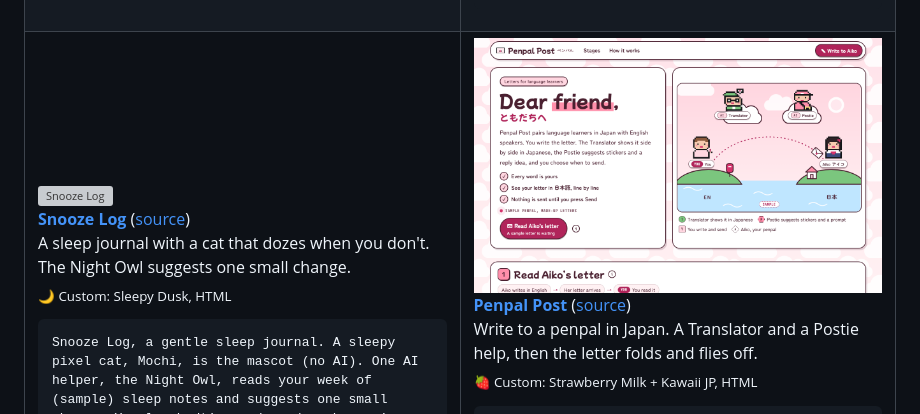
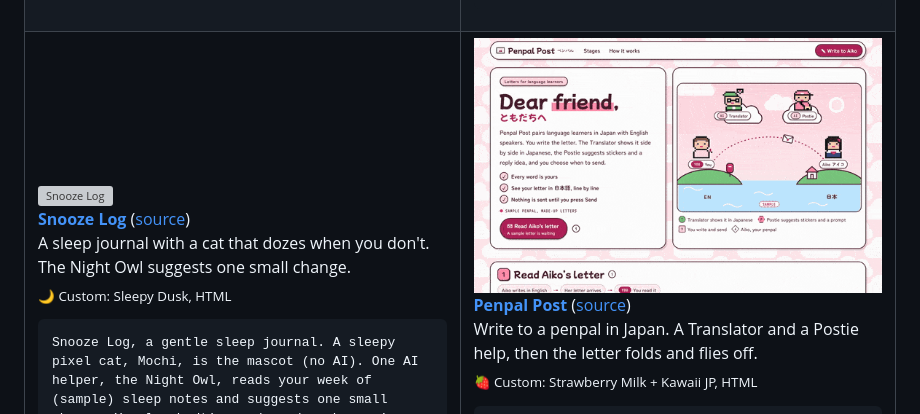
Before and after one commit to slyf0xx97/cutify-ui, a Markdown page: README.md, the part around the change. Rendered like a GitHub page; pictures changed too: docs/gallery/penpal-post.gif; grey boxes are pictures that could not be loaded.

````diff
--- a/README.md
+++ b/README.md
@@ -209,7 +209,7 @@ Snooze Log, a gentle sleep journal. A sleepy pixel cat, Mochi, is the mascot (no
 </td>
 <td width="50%" valign="top">
 
-<a href="https://slyf0xx97.github.io/cutify-ui/examples/penpal-post/"><img src="docs/gallery/penpal-post.png" alt="Penpal Post"></a><br><b><a href="https://slyf0xx97.github.io/cutify-ui/examples/penpal-post/">Penpal Post</a></b> (<a href="examples/penpal-post">source</a>)<br>Write to a penpal in Japan. A Translator and a Postie help, then the letter folds and flies off.<br><sub>🍓 Custom: Strawberry Milk + Kawaii JP, HTML</sub>
+<a href="https://slyf0xx97.github.io/cutify-ui/examples/penpal-post/"><img src="docs/gallery/penpal-post.gif" alt="Penpal Post"></a><br><b><a href="https://slyf0xx97.github.io/cutify-ui/examples/penpal-post/">Penpal Post</a></b> (<a href="examples/penpal-post">source</a>)<br>Write to a penpal in Japan. A Translator and a Postie help, then the letter folds and flies off.<br><sub>🍓 Custom: Strawberry Milk + Kawaii JP, HTML</sub>
 
 ```text
 Penpal Post, a letter-writing app that pairs language learners in Japan and English-speaking countries. Two AI helpers: the Translator, who shows a gentle side-by-side translation of your letter, and the Postie, who suggests stickers and a reply prompt. You write the letter and choose when to send. This is a NEW theme you make by swapping tokens: the Strawberry Milk palette from themes.md, the cloud wallpaper backdrop, the Kawaii JP font pairing (Mochiy Pop One display at ≥20px, Zen Maru Gothic body, M PLUS 1 Code mono), pill buttons, speech-bubble tooltips with one sharp corner (radius 24px 24px 24px 4px), the sticker-wobble micro-interaction on stickers, and a letter that folds into an envelope and flies off when sent (with reduced-motion fallback). Show some Japanese text (kana/kanji) correctly. Only this cast (Translator AI, Postie AI, You, and your penpal Aiko shown as a pixel avatar); invent nothing else. All data and letters made up and labelled sample.
````
Also changed, not shown: 5 other files.
